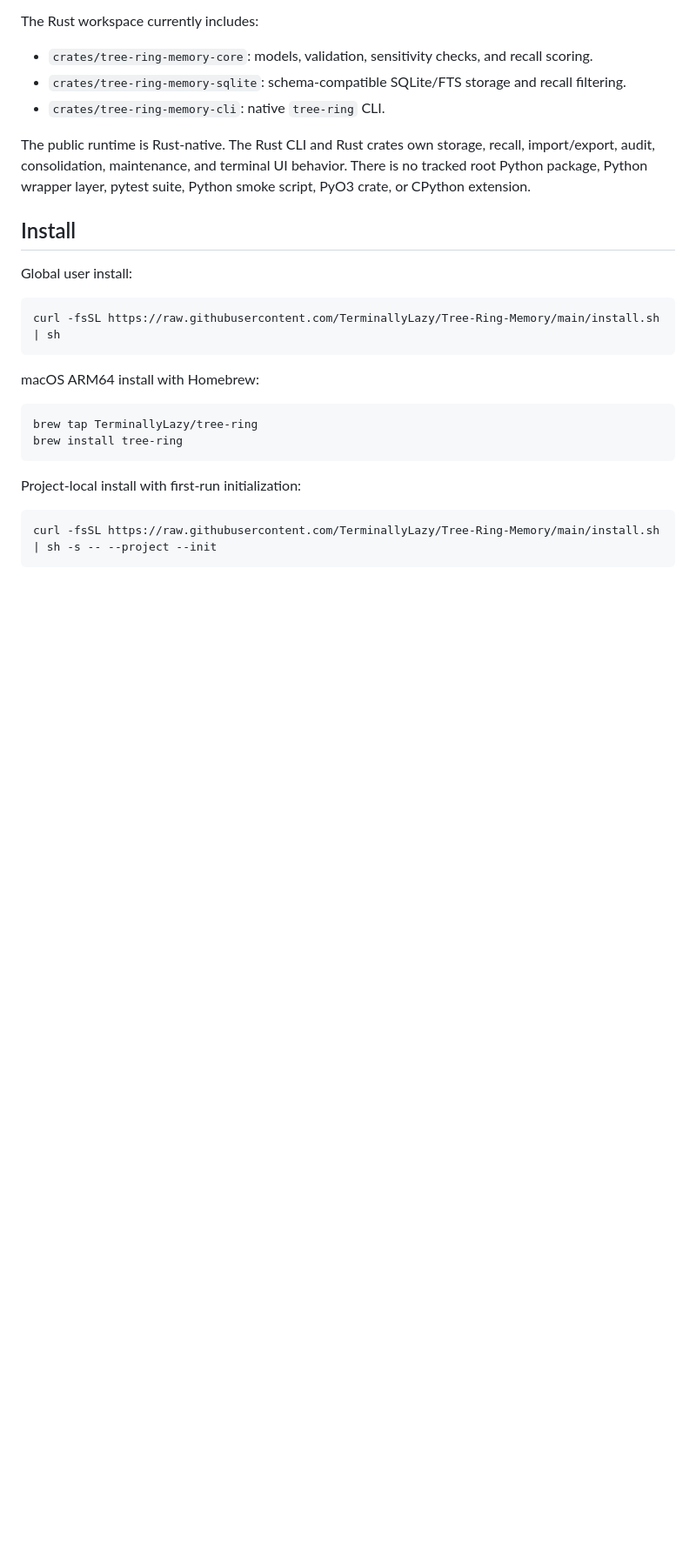
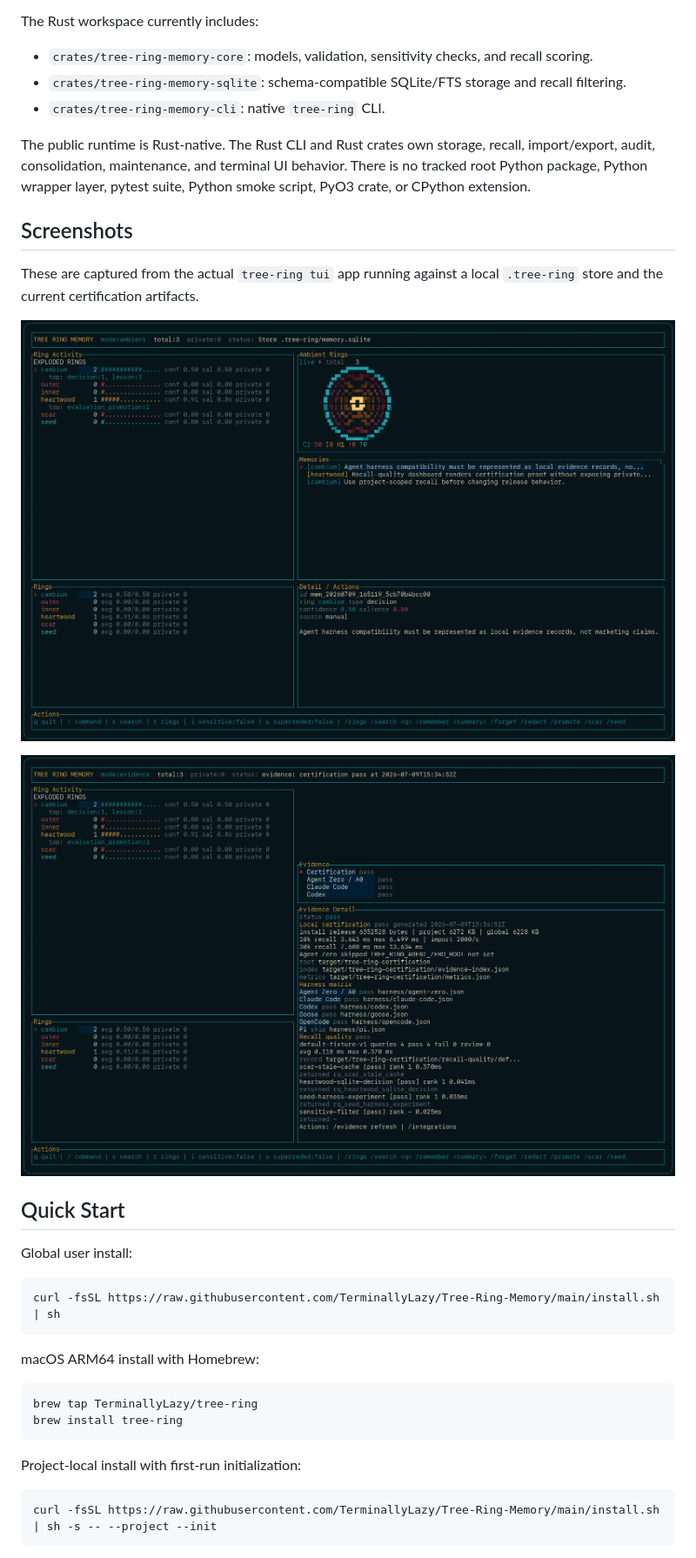
Before and after one commit to TerminallyLazy/Tree-Ring-Memory, a Markdown page: README.md, the part around one of its changes. Shown at 87% size. GitHub-like rendering; pictures changed too: docs/assets/readme-tui-dashboard.png (added), docs/assets/readme-tui-evidence.png (added); blank space fills up the shorter version.

Commit message:
Polish README with actual TUI screenshots

```diff
--- a/README.md
+++ b/README.md
@@ -55,7 +63,16 @@ recall, import/export, audit, consolidation, maintenance, and terminal UI
 behavior. There is no tracked root Python package, Python wrapper layer, pytest
 suite, Python smoke script, PyO3 crate, or CPython extension.
 
-## Install
+## Screenshots
+
+These are captured from the actual `tree-ring tui` app running against a local
+`.tree-ring` store and the current certification artifacts.
+
+![Tree Ring TUI dashboard showing ring activity, ambient rings, memories, and detail panels](docs/assets/readme-tui-dashboard.png)
+
+![Tree Ring TUI evidence browser showing certification metrics, harness records, and recall-quality checks](docs/assets/readme-tui-evidence.png)
+
+## Quick Start
 
 Global user install:
 
```
Also changed, not shown: other parts of README.md (+76 -51 lines).
